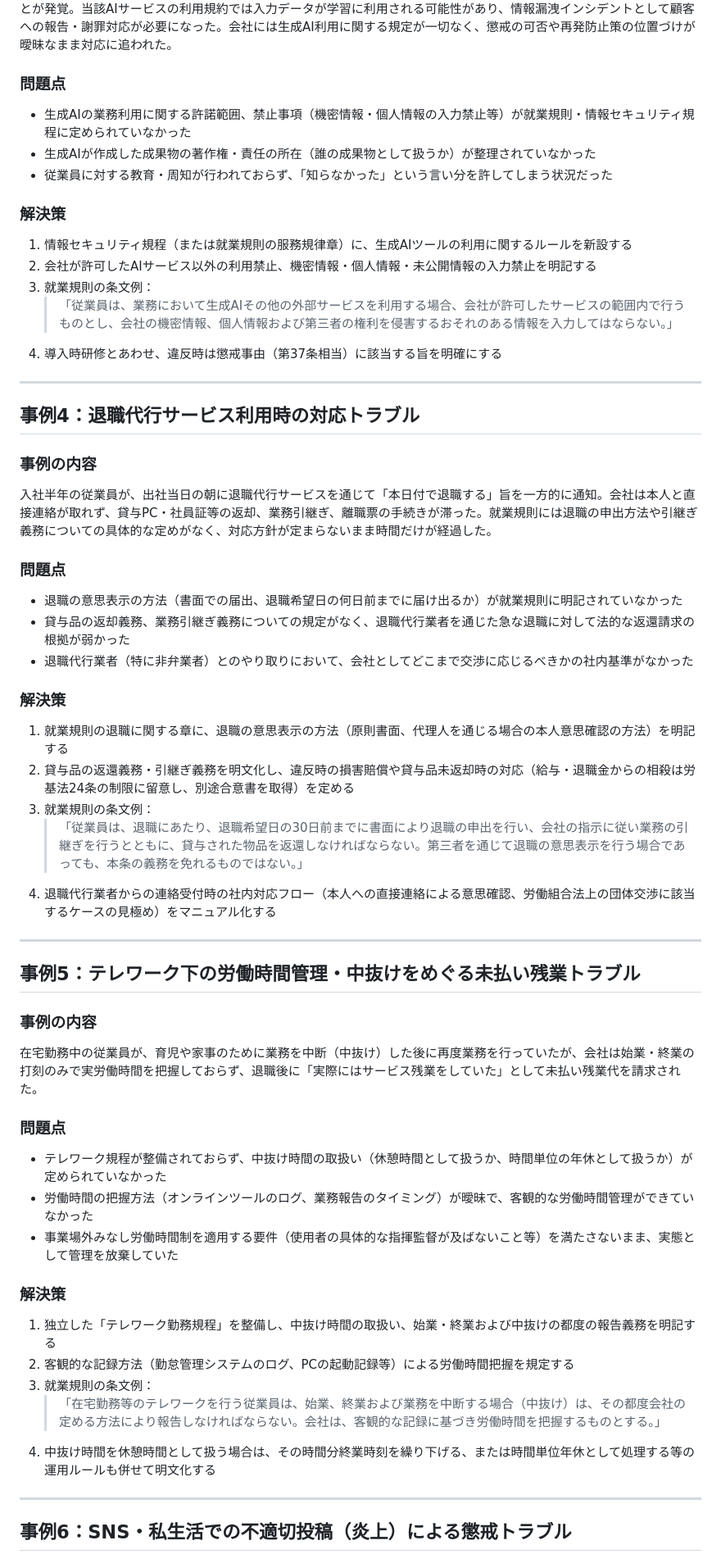
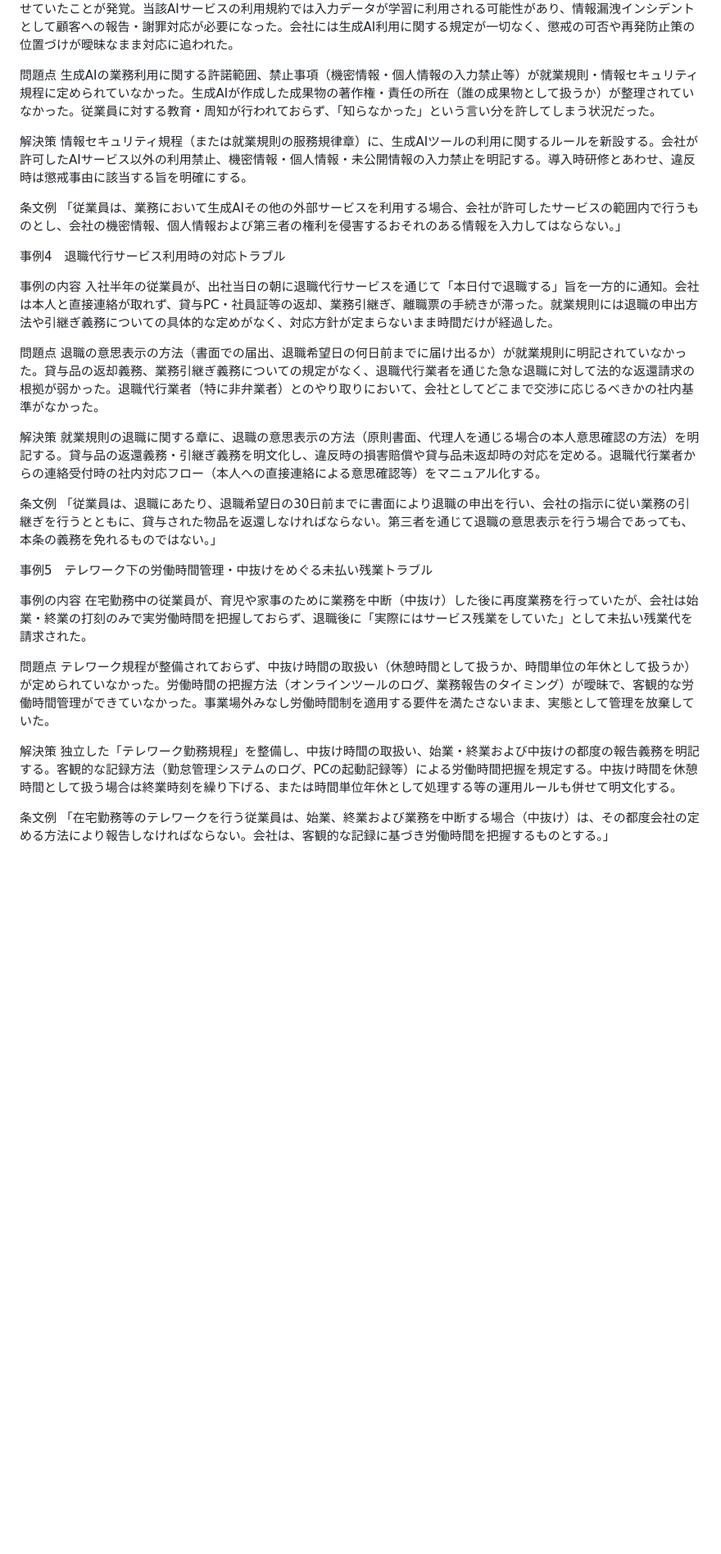
Before and after one commit to fpsr007-collab/umb, a Markdown page: 2026年版_就業規則トラブル事例集.md, the part around one of its changes. Shown at 82% size. Drawn GitHub-style; blank space fills up the shorter version.

```diff
--- a/2026年版_就業規則トラブル事例集.md
+++ b/2026年版_就業規則トラブル事例集.md
@@ -53,56 +45,42 @@
 従業員が業務効率化のため、顧客の個人情報や未公開の契約書データを生成AIサービスに入力して要約・翻訳させていたことが発覚。当該AIサービスの利用規約では入力データが学習に利用される可能性があり、情報漏洩インシデントとして顧客への報告・謝罪対応が必要になった。会社には生成AI利用に関する規定が一切なく、懲戒の可否や再発防止策の位置づけが曖昧なまま対応に追われた。
 
-### 問題点
-- 生成AIの業務利用に関する許諾範囲、禁止事項（機密情報・個人情報の入力禁止等）が就業規則・情報セキュリティ規程に定められていなかった
-- 生成AIが作成した成果物の著作権・責任の所在（誰の成果物として扱うか）が整理されていなかった
-- 従業員に対する教育・周知が行われておらず、「知らなかった」という言い分を許してしまう状況だった
+問題点
+生成AIの業務利用に関する許諾範囲、禁止事項（機密情報・個人情報の入力禁止等）が就業規則・情報セキュリティ規程に定められていなかった。生成AIが作成した成果物の著作権・責任の所在（誰の成果物として扱うか）が整理されていなかった。従業員に対する教育・周知が行われておらず、「知らなかった」という言い分を許してしまう状況だった。
 
-### 解決策
-1. 情報セキュリティ規程（または就業規則の服務規律章）に、生成AIツールの利用に関するルールを新設する
-2. 会社が許可したAIサービス以外の利用禁止、機密情報・個人情報・未公開情報の入力禁止を明記する
-3. 就業規則の条文例：
-   > 「従業員は、業務において生成AIその他の外部サービスを利用する場合、会社が許可したサービスの範囲内で行うものとし、会社の機密情報、個人情報および第三者の権利を侵害するおそれのある情報を入力してはならない。」
-4. 導入時研修とあわせ、違反時は懲戒事由（第37条相当）に該当する旨を明確にする
+解決策
+情報セキュリティ規程（または就業規則の服務規律章）に、生成AIツールの利用に関するルールを新設する。会社が許可したAIサービス以外の利用禁止、機密情報・個人情報・未公開情報の入力禁止を明記する。導入時研修とあわせ、違反時は懲戒事由に該当する旨を明確にする。
 
----
+条文例
+「従業員は、業務において生成AIその他の外部サービスを利用する場合、会社が許可したサービスの範囲内で行うものとし、会社の機密情報、個人情報および第三者の権利を侵害するおそれのある情報を入力してはならない。」
 
-## 事例4：退職代行サービス利用時の対応トラブル
 
-### 事例の内容
+事例4　退職代行サービス利用時の対応トラブル
+
+事例の内容
 入社半年の従業員が、出社当日の朝に退職代行サービスを通じて「本日付で退職する」旨を一方的に通知。会社は本人と直接連絡が取れず、貸与PC・社員証等の返却、業務引継ぎ、離職票の手続きが滞った。就業規則には退職の申出方法や引継ぎ義務についての具体的な定めがなく、対応方針が定まらないまま時間だけが経過した。
 
-### 問題点
-- 退職の意思表示の方法（書面での届出、退職希望日の何日前までに届け出るか）が就業規則に明記されていなかった
-- 貸与品の返却義務、業務引継ぎ義務についての規定がなく、退職代行業者を通じた急な退職に対して法的な返還請求の根拠が弱かった
-- 退職代行業者（特に非弁業者）とのやり取りにおいて、会社としてどこまで交渉に応じるべきかの社内基準がなかった
+問題点
+退職の意思表示の方法（書面での届出、退職希望日の何日前までに届け出るか）が就業規則に明記されていなかった。貸与品の返却義務、業務引継ぎ義務についての規定がなく、退職代行業者を通じた急な退職に対して法的な返還請求の根拠が弱かった。退職代行業者（特に非弁業者）とのやり取りにおいて、会社としてどこまで交渉に応じるべきかの社内基準がなかった。
 
-### 解決策
-1. 就業規則の退職に関する章に、退職の意思表示の方法（原則書面、代理人を通じる場合の本人意思確認の方法）を明記する
-2. 貸与品の返還義務・引継ぎ義務を明文化し、違反時の損害賠償や貸与品未返却時の対応（給与・退職金からの相殺は労基法24条の制限に留意し、別途合意書を取得）を定める
-3. 就業規則の条文例：
-   > 「従業員は、退職にあたり、退職希望日の30日前までに書面により退職の申出を行い、会社の指示に従い業務の引継ぎを行うとともに、貸与された物品を返還しなければならない。第三者を通じて退職の意思表示を行う場合であっても、本条の義務を免れるものではない。」
-4. 退職代行業者からの連絡受付時の社内対応フロー（本人への直接連絡による意思確認、労働組合法上の団体交渉に該当するケースの見極め）をマニュアル化する
+解決策
+就業規則の退職に関する章に、退職の意思表示の方法（原則書面、代理人を通じる場合の本人意思確認の方法）を明記する。貸与品の返還義務・引継ぎ義務を明文化し、違反時の損害賠償や貸与品未返却時の対応を定める。退職代行業者からの連絡受付時の社内対応フロー（本人への直接連絡による意思確認等）をマニュアル化する。
 
----
+条文例
+「従業員は、退職にあたり、退職希望日の30日前までに書面により退職の申出を行い、会社の指示に従い業務の引継ぎを行うとともに、貸与された物品を返還しなければならない。第三者を通じて退職の意思表示を行う場合であっても、本条の義務を免れるものではない。」
 
-## 事例5：テレワーク下の労働時間管理・中抜けをめぐる未払い残業トラブル
 
-### 事例の内容
+事例5　テレワーク下の労働時間管理・中抜けをめぐる未払い残業トラブル
+
+事例の内容
 在宅勤務中の従業員が、育児や家事のために業務を中断（中抜け）した後に再度業務を行っていたが、会社は始業・終業の打刻のみで実労働時間を把握しておらず、退職後に「実際にはサービス残業をしていた」として未払い残業代を請求された。
 
-### 問題点
-- テレワーク規程が整備されておらず、中抜け時間の取扱い（休憩時間として扱うか、時間単位の年休として扱うか）が定められていなかった
-- 労働時間の把握方法（オンラインツールのログ、業務報告のタイミング）が曖昧で、客観的な労働時間管理ができていなかった
-- 事業場外みなし労働時間制を適用する要件（使用者の具体的な指揮監督が及ばないこと等）を満たさないまま、実態として管理を放棄していた
+問題点
+テレワーク規程が整備されておらず、中抜け時間の取扱い（休憩時間として扱うか、時間単位の年休として扱うか）が定められていなかった。労働時間の把握方法（オンラインツールのログ、業務報告のタイミング）が曖昧で、客観的な労働時間管理ができていなかった。事業場外みなし労働時間制を適用する要件を満たさないまま、実態として管理を放棄していた。
 
-### 解決策
-1. 独立した「テレワーク勤務規程」を整備し、中抜け時間の取扱い、始業・終業および中抜けの都度の報告義務を明記する
-2. 客観的な記録方法（勤怠管理システムのログ、PCの起動記録等）による労働時間把握を規定する
-3. 就業規則の条文例：
-   > 「在宅勤務等のテレワークを行う従業員は、始業、終業および業務を中断する場合（中抜け）は、その都度会社の定める方法により報告しなければならない。会社は、客観的な記録に基づき労働時間を把握するものとする。」
-4. 中抜け時間を休憩時間として扱う場合は、その時間分終業時刻を繰り下げる、または時間単位年休として処理する等の運用ルールも併せて明文化する
+解決策
+独立した「テレワーク勤務規程」を整備し、中抜け時間の取扱い、始業・終業および中抜けの都度の報告義務を明記する。客観的な記録方法（勤怠管理システムのログ、PCの起動記録等）による労働時間把握を規定する。中抜け時間を休憩時間として扱う場合は終業時刻を繰り下げる、または時間単位年休として処理する等の運用ルールも併せて明文化する。
 
----
+条文例
+「在宅勤務等のテレワークを行う従業員は、始業、終業および業務を中断する場合（中抜け）は、その都度会社の定める方法により報告しなければならない。会社は、客観的な記録に基づき労働時間を把握するものとする。」
 
-## 事例6：SNS・私生活での不適切投稿（炎上）による懲戒トラブル
 
```
Also changed, not shown: other parts of 2026年版_就業規則トラブル事例集.md (+51 -69 lines).
